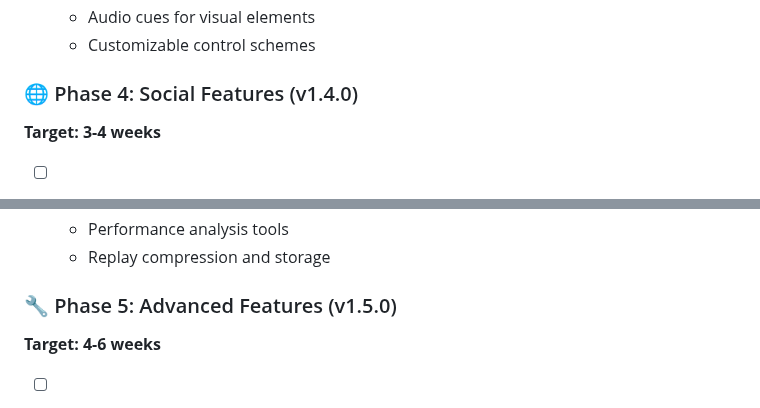
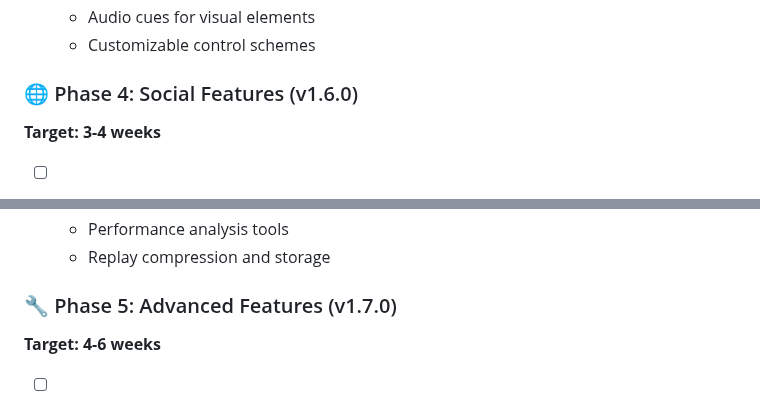
Before and after one commit to comShadowHarvy/pong-ml-ai, a Markdown page: TODO.md, 2 parts joined by grey strips. GitHub-like rendering.

```diff
--- a/TODO.md
+++ b/TODO.md
@@ -72,7 +73,7 @@
   - Audio cues for visual elements
   - Customizable control schemes
 
-### 🌐 Phase 4: Social Features (v1.4.0)
+### 🌐 Phase 4: Social Features (v1.6.0)
 **Target: 3-4 weeks**
 
 - [ ] **🌐 Online Multiplayer Support** ⭐ *HIGH PRIORITY*
@@ -89,7 +90,7 @@
   - Performance analysis tools
   - Replay compression and storage
 
-### 🔧 Phase 5: Advanced Features (v1.5.0)
+### 🔧 Phase 5: Advanced Features (v1.7.0)
 **Target: 4-6 weeks**
 
 - [ ] **🏅 Advanced Achievement System** ⭐ *LOW PRIORITY*
```
Also changed, not shown: other parts of TODO.md (+29 -17 lines), README.md (+13 -9 lines).
